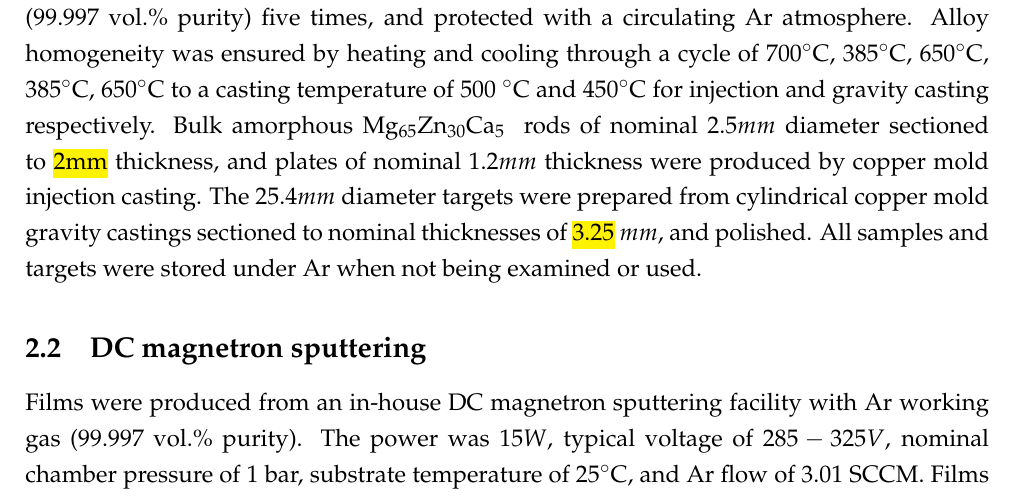
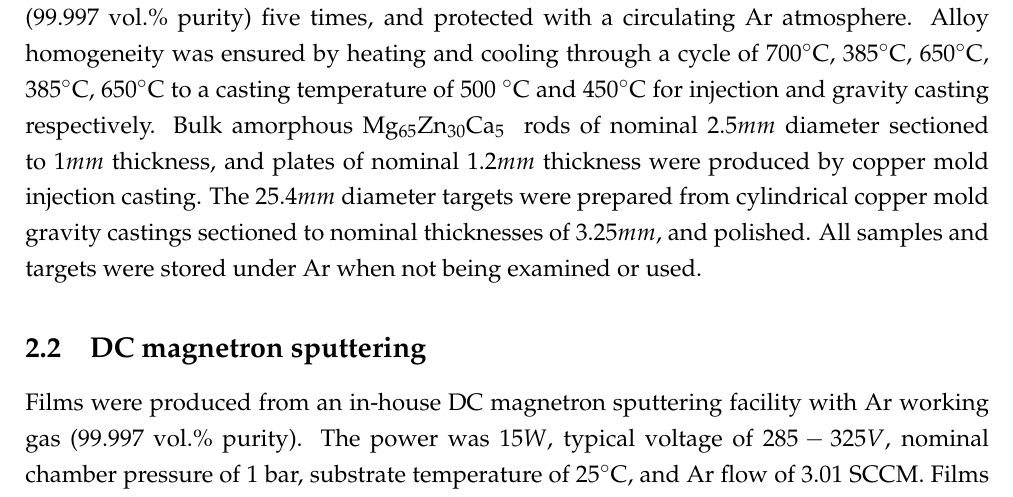
Before and after one commit to PoleScars/Paper01_StructuralEnthalpy, a LaTeX document (Paper01_EnthalpyAndCrystallization.tex): part of page 4 of 31, cut so that both start at the same text. Compiled offline with pdfLaTeX.

Commit message:
Method - Master Alloy - correct rod and target thickness values

```diff
--- a/Paper01_EnthalpyAndCrystallization.tex
+++ b/Paper01_EnthalpyAndCrystallization.tex
@@ -61,7 +61,7 @@ The structural nature and thermal stability of amorphous alloys is highly depend
 \section{METHOD}
 
 \subsection{Master alloy}
-The master alloy of \MgZnCa~ was produced using high-purity elements of Mg (99.85 wt\%), Zn (99.995 wt\%), and Ca (99.8 wt\%). The alloy was prepared with an in-house induction melting furnace within boron nitride coated graphite crucibles, purged with Ar (99.997 vol.\% purity) five times, and protected with a circulating Ar atmosphere. Alloy homogeneity was ensured by heating and cooling through a cycle of 700\degree C, 385\degree C, 650\degree C, 385\degree C, 650\degree C to a casting temperature of 500 \degree C and 450\degree C for injection and gravity casting respectively. Bulk amorphous \MgZnCa~ rods of nominal $2.5 mm$ diameter sectioned to \hl{2mm} thickness, and plates of nominal $1.2 mm$ thickness were produced by copper mold injection casting. The $25.4 mm$ diameter targets were prepared from cylindrical copper mold gravity castings sectioned to nominal thicknesses of \hl{3.25} $mm$, and polished. All samples and targets were stored under Ar when not being examined or used.
+The master alloy of \MgZnCa~ was produced using high-purity elements of Mg (99.85 wt\%), Zn (99.995 wt\%), and Ca (99.8 wt\%). The alloy was prepared with an in-house induction melting furnace within boron nitride coated graphite crucibles, purged with Ar (99.997 vol.\% purity) five times, and protected with a circulating Ar atmosphere. Alloy homogeneity was ensured by heating and cooling through a cycle of 700\degree C, 385\degree C, 650\degree C, 385\degree C, 650\degree C to a casting temperature of 500 \degree C and 450\degree C for injection and gravity casting respectively. Bulk amorphous \MgZnCa~ rods of nominal $2.5 mm$ diameter sectioned to $1mm$ thickness, and plates of nominal $1.2 mm$ thickness were produced by copper mold injection casting. The $25.4 mm$ diameter targets were prepared from cylindrical copper mold gravity castings sectioned to nominal thicknesses of $3.25mm$, and polished. All samples and targets were stored under Ar when not being examined or used.
 
 \subsection{\acrshort{dc} magnetron sputtering}
 Films were produced from an in-house \gls{dc} magnetron sputtering facility with Ar working gas (99.997 vol.\% purity). The power was $15W$, typical voltage of $285-325V$, nominal chamber pressure of 1 bar, substrate temperature of $25$\degree C, and Ar flow of 3.01 \acrshort{sccm}. Films were deposited directly onto to Al \acrshort{dsc} lid substrates. Depositions were for a period of 35 minutes at an estimated deposition rate of $0.8 nm/s$.
```
Also changed, not shown: Paper01_EnthalpyAndCrystallization.pdf, 2 other files.
